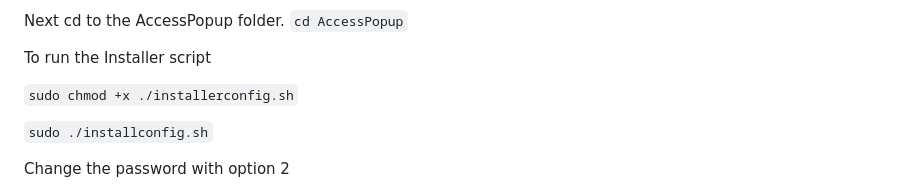
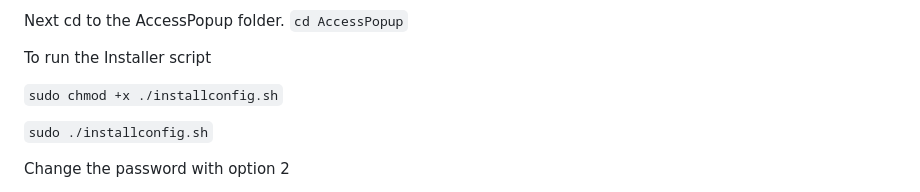
Before and after one commit to RaspberryConnect/AccessPopup, a Markdown page: README.md, the part around the change. Drawn GitHub-style.

````diff
--- a/README.md
+++ b/README.md
@@ -51,7 +51,7 @@ Next cd to the AccessPopup folder.
 
 To run the Installer script
 
-``` sudo chmod +x ./installerconfig.sh ```
+``` sudo chmod +x ./installconfig.sh ```
 
 ``` sudo ./installconfig.sh ```
 
````
